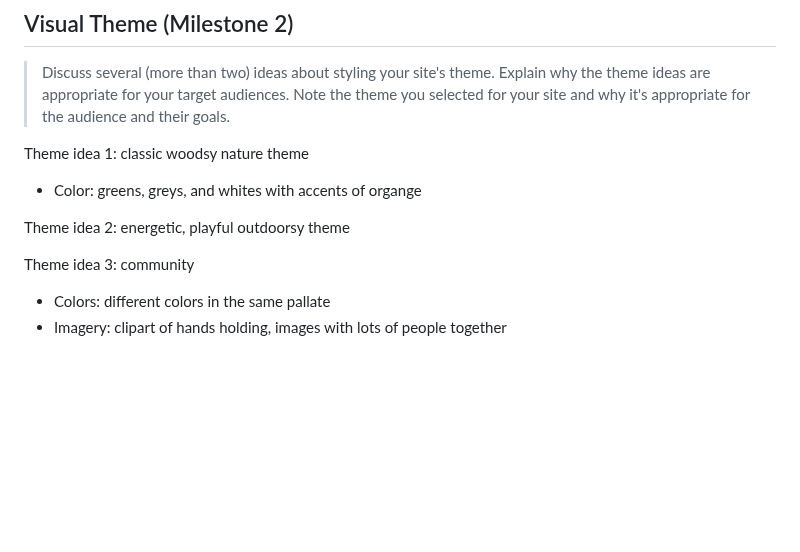
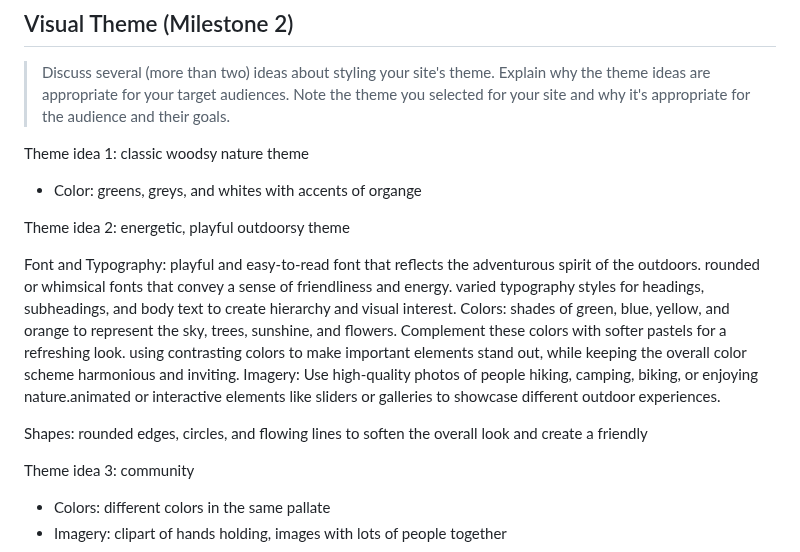
Before and after one commit to Jemimahosei/CornellSOUP, a Markdown page: design-plan/design-journey.md, the part around the change. Rendered like a GitHub page; blank space fills up the shorter version.

Commit message:
theme idea 2

```diff
--- a/design-plan/design-journey.md
+++ b/design-plan/design-journey.md
@@ -664,6 +664,17 @@ Theme idea 1: classic woodsy nature theme
 
 Theme idea 2: energetic, playful outdoorsy theme
 
+Font and Typography:
+playful and easy-to-read font that reflects the adventurous spirit of the outdoors. rounded or whimsical fonts that convey a sense of friendliness and energy. varied typography styles for headings, subheadings, and body text to create hierarchy and visual interest.
+Colors:
+shades of green, blue, yellow, and orange to represent the sky, trees, sunshine, and flowers. Complement these colors with softer pastels for a refreshing look. using contrasting colors to make important elements stand out, while keeping the overall color scheme harmonious and inviting.
+Imagery:
+Use high-quality photos of people hiking, camping, biking, or enjoying nature.animated or interactive elements like sliders or galleries to showcase different outdoor experiences.
+
+Shapes:
+rounded edges, circles, and flowing lines to soften the overall look and create a friendly
+
+
 Theme idea 3: community
  - Colors: different colors in the same pallate
  - Imagery: clipart of hands holding, images with lots of people together
```
